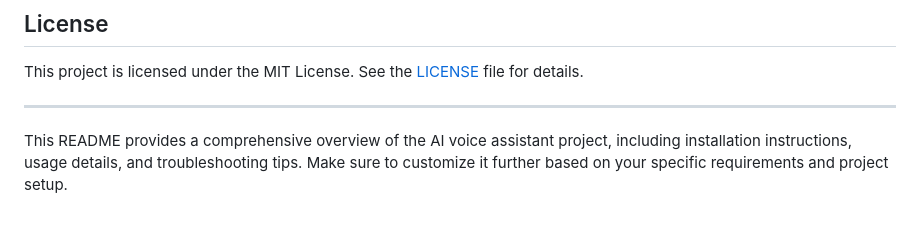
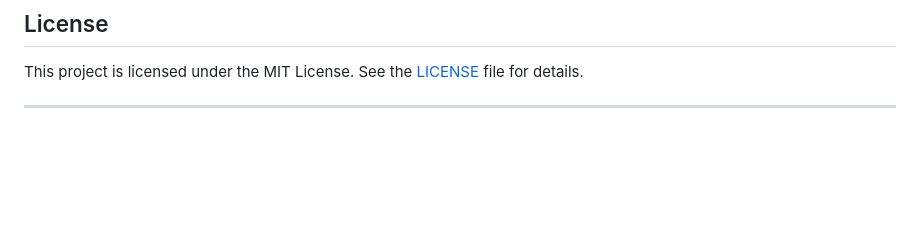
Before and after one commit to Faith-Nchang/Voice-AI, a Markdown page: README.md, the part around the change. Drawn GitHub-style; blank space fills up the shorter version.

```diff
--- a/README.md
+++ b/README.md
@@ -116,5 +116,3 @@ Feel free to submit issues, feature requests, or pull requests. Contributions ar
 This project is licensed under the MIT License. See the [LICENSE](LICENSE) file for details.
 
 ---
-
-This README provides a comprehensive overview of the AI voice assistant project, including installation instructions, usage details, and troubleshooting tips. Make sure to customize it further based on your specific requirements and project setup.
```
